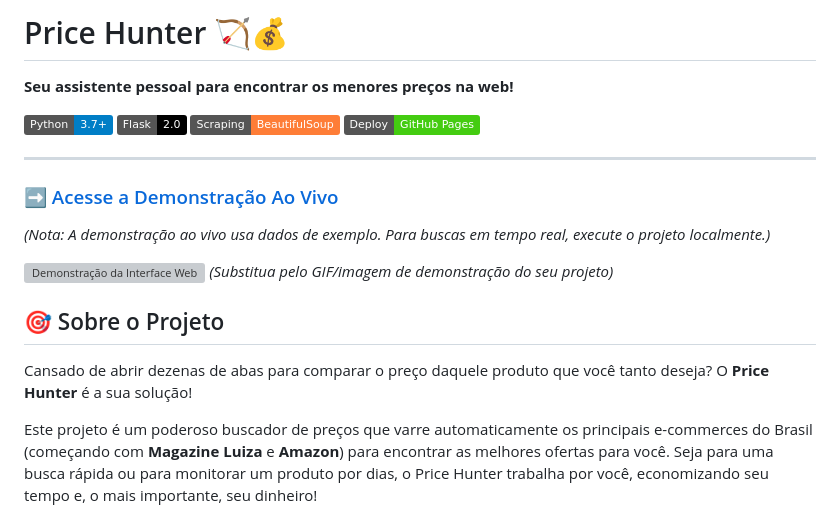
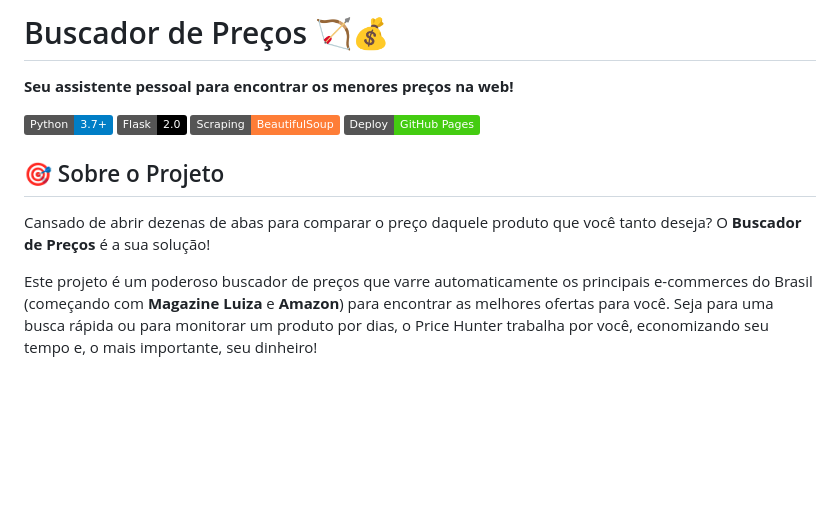
Before and after one commit to adilsonssdev/Ecommerce_buscadorPrecos, a Markdown page: README.md, the part around the change. Drawn GitHub-style; badges without logos; blank space fills up the shorter version; grey boxes are pictures that could not be loaded.

Commit message:
alteração nome para Buscador de Preços

```diff
--- a/README.md
+++ b/README.md
@@ -1,4 +1,4 @@
-# Price Hunter 🏹💰
+# Buscador de Preços 🏹💰
 
 **Seu assistente pessoal para encontrar os menores preços na web!**
 
@@ -7,18 +7,10 @@
 [![Beautiful Soup](https://img.shields.io/badge/Scraping-BeautifulSoup-orange.svg)](https://www.crummy.com/software/BeautifulSoup/)
 [![GitHub Pages](https://img.shields.io/badge/Deploy-GitHub%20Pages-brightgreen)](https://pages.github.com/)
 
----
-
-### [➡️ Acesse a Demonstração Ao Vivo](https://<SEU-USUARIO-GITHUB>.github.io/<SEU-REPOSITORIO>/)
-
-*(Nota: A demonstração ao vivo usa dados de exemplo. Para buscas em tempo real, execute o projeto localmente.)*
-
-![Demonstração da Interface Web](https://raw.githubusercontent.com/seu-usuario/seu-repositorio/main/docs/demo.gif)
-*(Substitua pelo GIF/imagem de demonstração do seu projeto)*
 
 ## 🎯 Sobre o Projeto
 
-Cansado de abrir dezenas de abas para comparar o preço daquele produto que você tanto deseja? O **Price Hunter** é a sua solução!
+Cansado de abrir dezenas de abas para comparar o preço daquele produto que você tanto deseja? O **Buscador de Preços** é a sua solução!
 
 Este projeto é um poderoso buscador de preços que varre automaticamente os principais e-commerces do Brasil (começando com **Magazine Luiza** e **Amazon**) para encontrar as melhores ofertas para você. Seja para uma busca rápida ou para monitorar um produto por dias, o Price Hunter trabalha por você, economizando seu tempo e, o mais importante, seu dinheiro!
 
```
